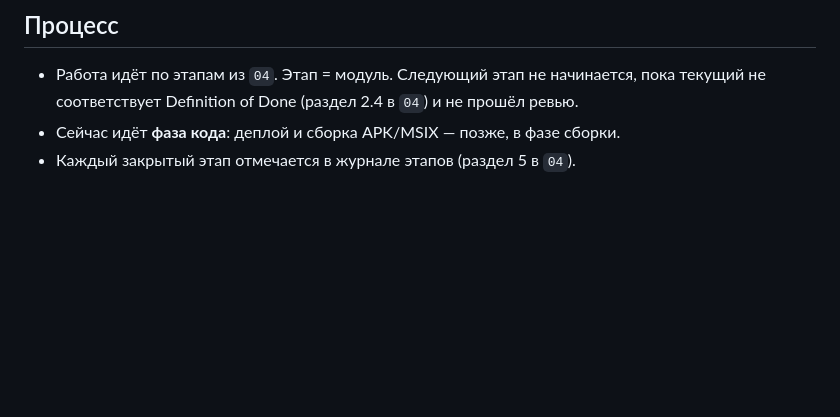
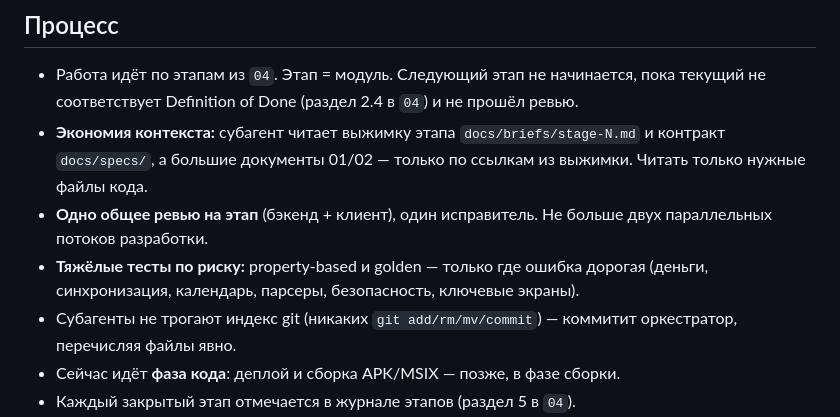
Before and after one commit to Edvvard0/my_tasker, a Markdown page: CLAUDE.md, the part around the change. GitHub-like rendering; blank space fills up the shorter version.

```diff
--- a/CLAUDE.md
+++ b/CLAUDE.md
@@ -18,6 +18,10 @@
 ## Процесс
 
 - Работа идёт по этапам из `04`. Этап = модуль. Следующий этап не начинается, пока текущий не соответствует Definition of Done (раздел 2.4 в `04`) и не прошёл ревью.
+- **Экономия контекста:** субагент читает выжимку этапа `docs/briefs/stage-N.md` и контракт `docs/specs/`, а большие документы 01/02 — только по ссылкам из выжимки. Читать только нужные файлы кода.
+- **Одно общее ревью на этап** (бэкенд + клиент), один исправитель. Не больше двух параллельных потоков разработки.
+- **Тяжёлые тесты по риску:** property-based и golden — только где ошибка дорогая (деньги, синхронизация, календарь, парсеры, безопасность, ключевые экраны).
+- Субагенты не трогают индекс git (никаких `git add/rm/mv/commit`) — коммитит оркестратор, перечисляя файлы явно.
 - Сейчас идёт **фаза кода**: деплой и сборка APK/MSIX — позже, в фазе сборки.
 - Каждый закрытый этап отмечается в журнале этапов (раздел 5 в `04`).
 - Язык общения с пользователем, документации и UI — русский. Идентификаторы в коде и сообщения коммитов — английский.
```
Also changed, not shown: docs/04_DECISIONS_AND_ROADMAP.md (+17 -15 lines).
